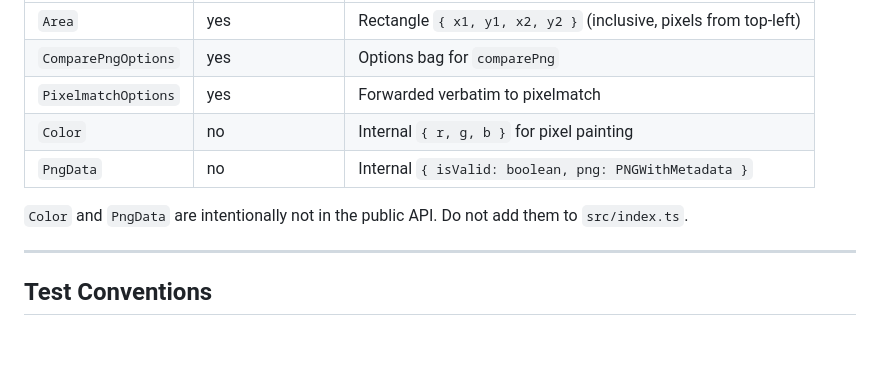
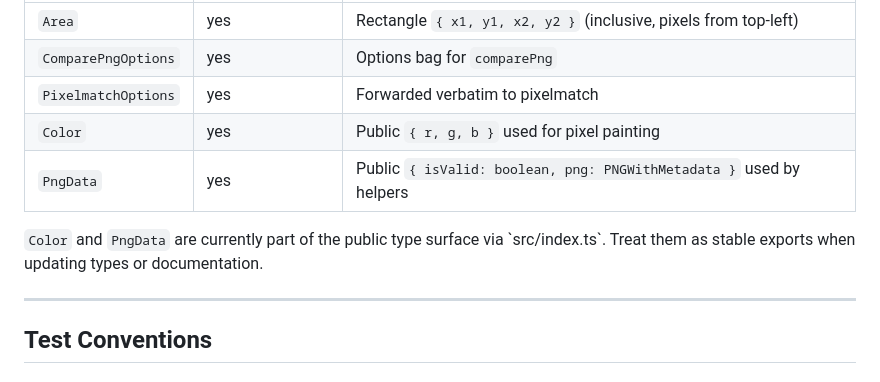
Before and after one commit to dichovsky/png-visual-compare, a Markdown page: .github/copilot-instructions.md, the part around the change. Rendered like a GitHub page; blank space fills up the shorter version.

Commit message:
Update .github/copilot-instructions.md
Co-authored-by: Copilot <175728472+Copilot@users.noreply.github.com>

```diff
--- a/.github/copilot-instructions.md
+++ b/.github/copilot-instructions.md
@@ -165,10 +165,10 @@ All types live in `src/types/`, one file per type, collected in `src/types/index
 | `Area` | yes | Rectangle `{ x1, y1, x2, y2 }` (inclusive, pixels from top-left) |
 | `ComparePngOptions` | yes | Options bag for `comparePng` |
 | `PixelmatchOptions` | yes | Forwarded verbatim to pixelmatch |
-| `Color` | no | Internal `{ r, g, b }` for pixel painting |
-| `PngData` | no | Internal `{ isValid: boolean, png: PNGWithMetadata }` |
+| `Color` | yes | Public `{ r, g, b }` used for pixel painting |
+| `PngData` | yes | Public `{ isValid: boolean, png: PNGWithMetadata }` used by helpers |
 
-`Color` and `PngData` are intentionally not in the public API. Do not add them to `src/index.ts`.
+`Color` and `PngData` are currently part of the public type surface via \`src/index.ts\`. Treat them as stable exports when updating types or documentation.
 
 ---
 
```
